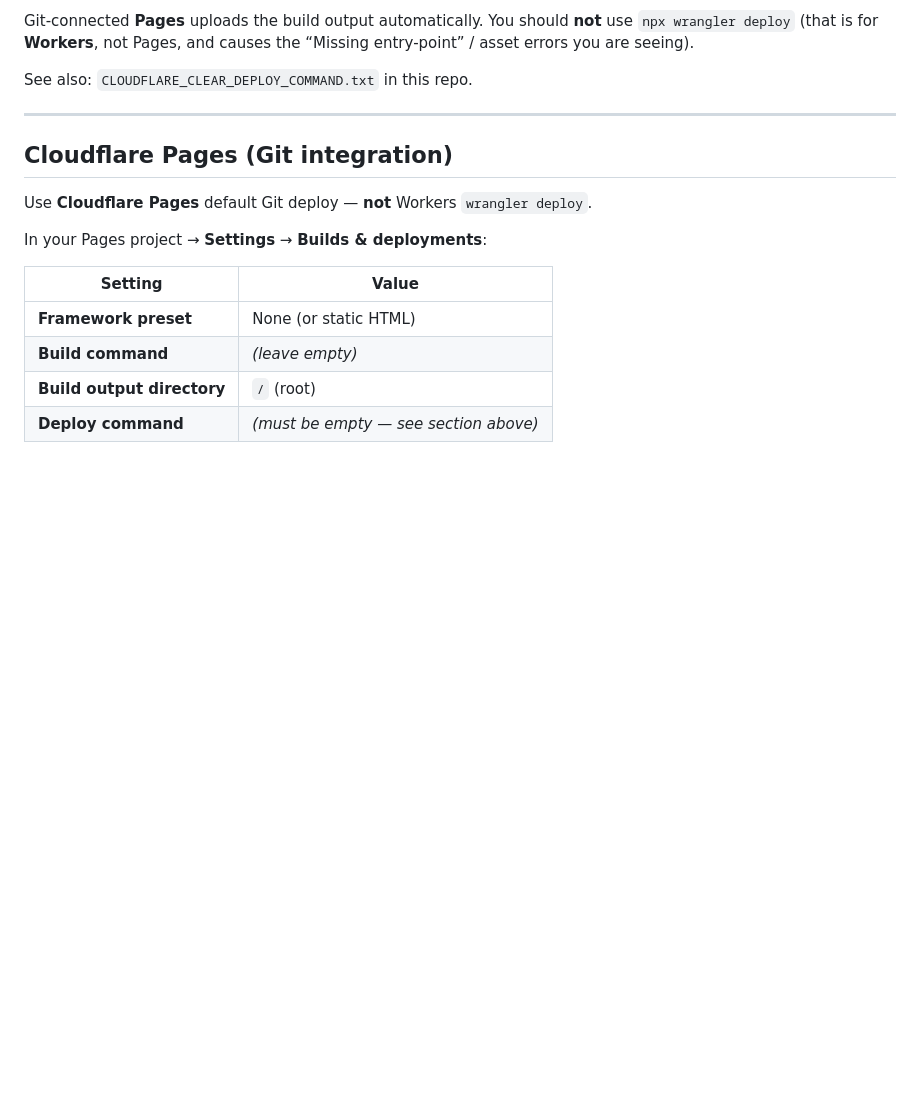
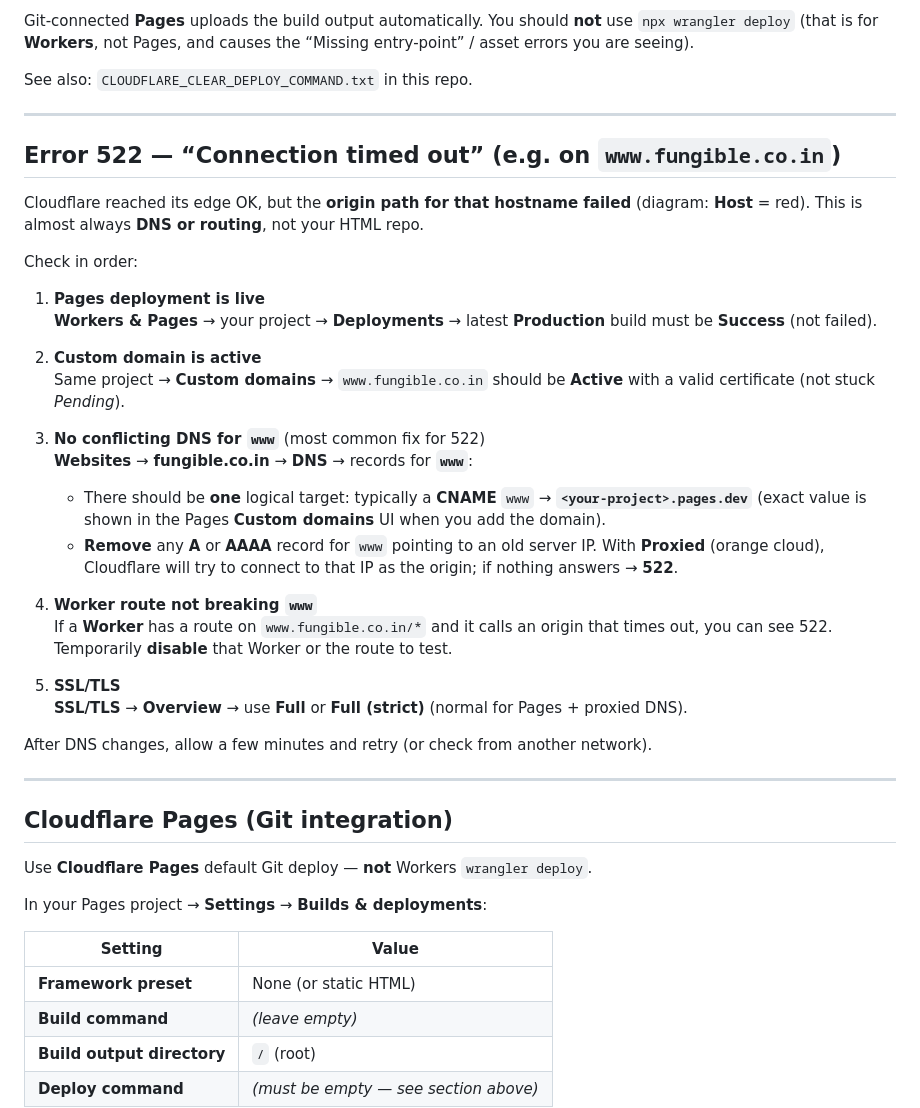
Before and after one commit to ShantanuVr/fungible-site, a Markdown page: README.md, the part around the change. Drawn GitHub-style; blank space fills up the shorter version.

Commit message:
Docs: troubleshoot Cloudflare Error 522 for Pages custom domains
Made-with: Cursor

```diff
--- a/README.md
+++ b/README.md
@@ -18,6 +18,33 @@ Do this now:
 Git-connected **Pages** uploads the build output automatically. You should **not** use `npx wrangler deploy` (that is for **Workers**, not Pages, and causes the “Missing entry-point” / asset errors you are seeing).
 
 See also: `CLOUDFLARE_CLEAR_DEPLOY_COMMAND.txt` in this repo.
+
+---
+
+## Error 522 — “Connection timed out” (e.g. on `www.fungible.co.in`)
+
+Cloudflare reached its edge OK, but the **origin path for that hostname failed** (diagram: **Host** = red). This is almost always **DNS or routing**, not your HTML repo.
+
+Check in order:
+
+1. **Pages deployment is live**
+   **Workers & Pages** → your project → **Deployments** → latest **Production** build must be **Success** (not failed).
+
+2. **Custom domain is active**
+   Same project → **Custom domains** → `www.fungible.co.in` should be **Active** with a valid certificate (not stuck *Pending*).
+
+3. **No conflicting DNS for `www`** (most common fix for 522)
+   **Websites** → **fungible.co.in** → **DNS** → records for **`www`**:
+   - There should be **one** logical target: typically a **CNAME** `www` → **`<your-project>.pages.dev`** (exact value is shown in the Pages **Custom domains** UI when you add the domain).
+   - **Remove** any **A** or **AAAA** record for `www` pointing to an old server IP. With **Proxied** (orange cloud), Cloudflare will try to connect to that IP as the origin; if nothing answers → **522**.
+
+4. **Worker route not breaking `www`**
+   If a **Worker** has a route on `www.fungible.co.in/*` and it calls an origin that times out, you can see 522. Temporarily **disable** that Worker or the route to test.
+
+5. **SSL/TLS**
+   **SSL/TLS** → **Overview** → use **Full** or **Full (strict)** (normal for Pages + proxied DNS).
+
+After DNS changes, allow a few minutes and retry (or check from another network).
 
 ---
 
```
